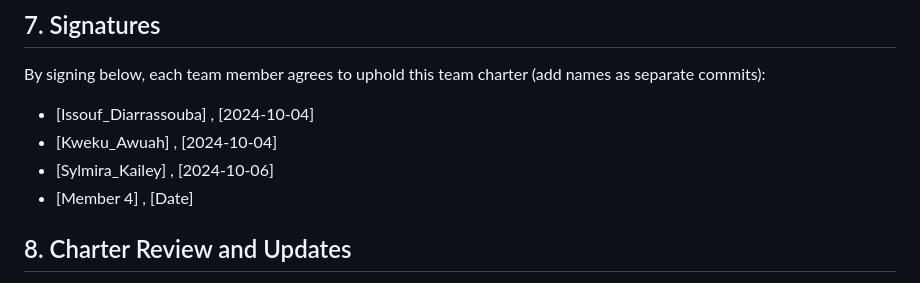
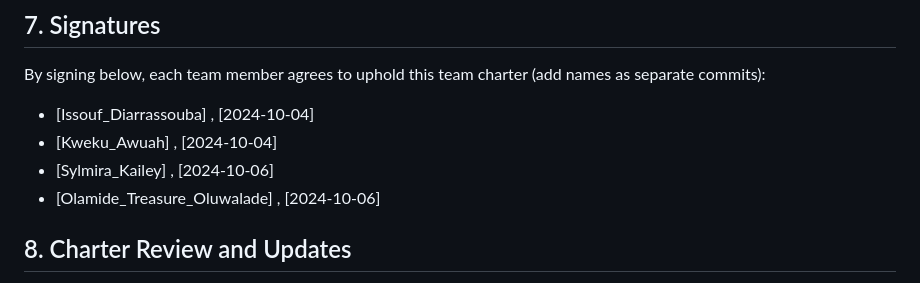
Before and after one commit to Issouf-Diarrassouba/HouseMatch, a Markdown page: TEAM_CHARTER.md, the part around the change printed below. Drawn GitHub-style.

Commit message:
Treasure's Commit - Name Added

```diff
--- a/TEAM_CHARTER.md
+++ b/TEAM_CHARTER.md
@@ -109,6 +109,6 @@ By signing below, each team member agrees to uphold this team charter (add names
 - [Issouf_Diarrassouba] , [2024-10-04]
 - [Kweku_Awuah] , [2024-10-04]
 - [Sylmira_Kailey] , [2024-10-06]
-- [Member 4] , [Date]
+- [Olamide_Treasure_Oluwalade] , [2024-10-06]
 
 ## 8. Charter Review and Updates
```
Also changed, not shown: other parts of TEAM_CHARTER.md (+1 -1 lines).
